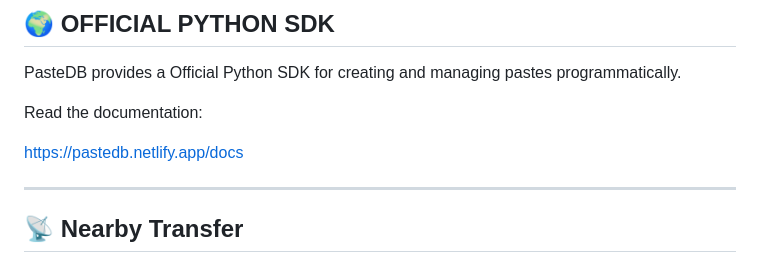
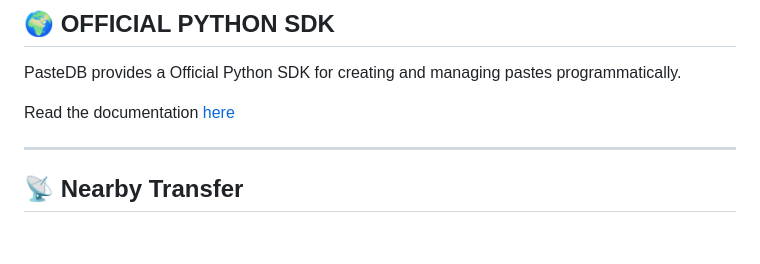
Before and after one commit to sorathiya903/pastedb, a Markdown page: README.md, the part around the change. Drawn GitHub-style; blank space fills up the shorter version.

```diff
--- a/README.md
+++ b/README.md
@@ -135,9 +135,7 @@ https://marketplace.visualstudio.com/items?itemName=adityasorathiya.pastedb
 
 PasteDB provides a Official Python SDK for creating and managing pastes programmatically.
 
-Read the documentation:
-
-https://pastedb.netlify.app/docs
+Read the documentation [here](https://pastedb.netlify.app/docs)
 
 ---
 
```
